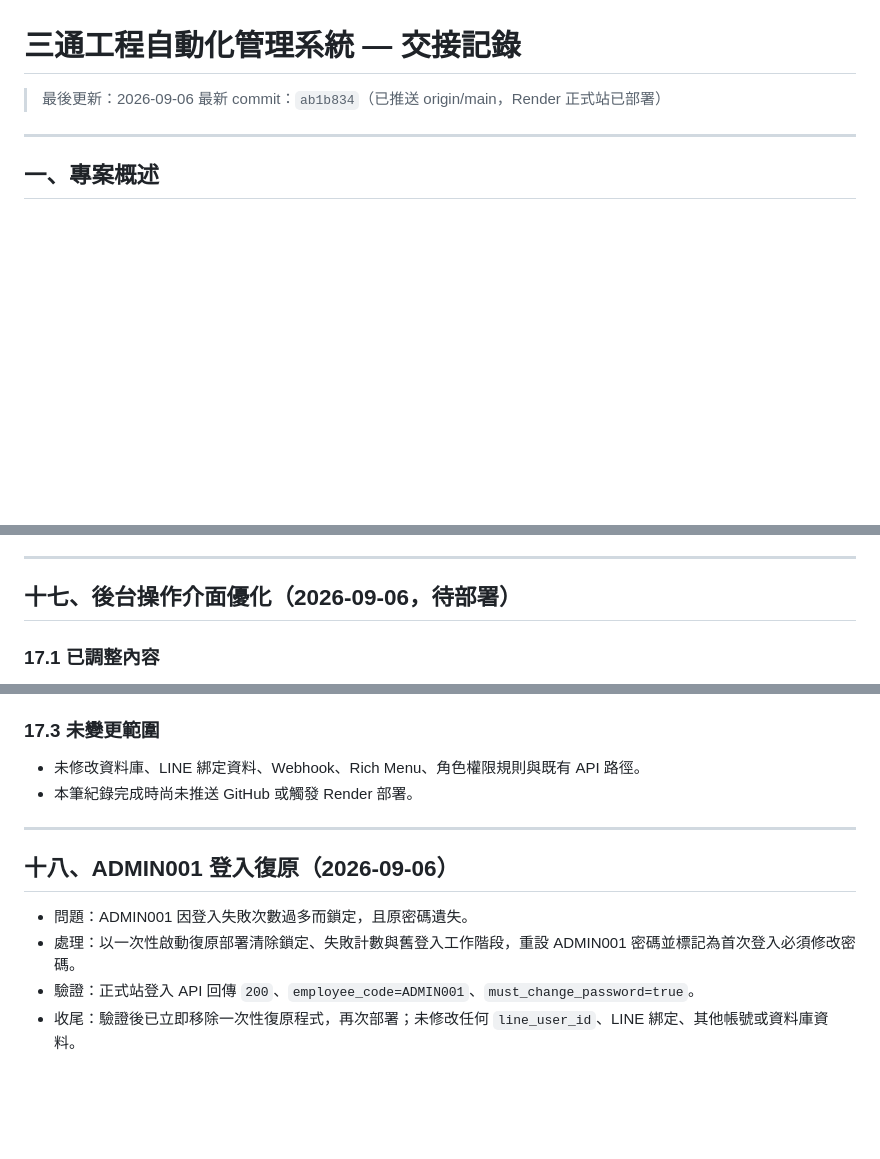
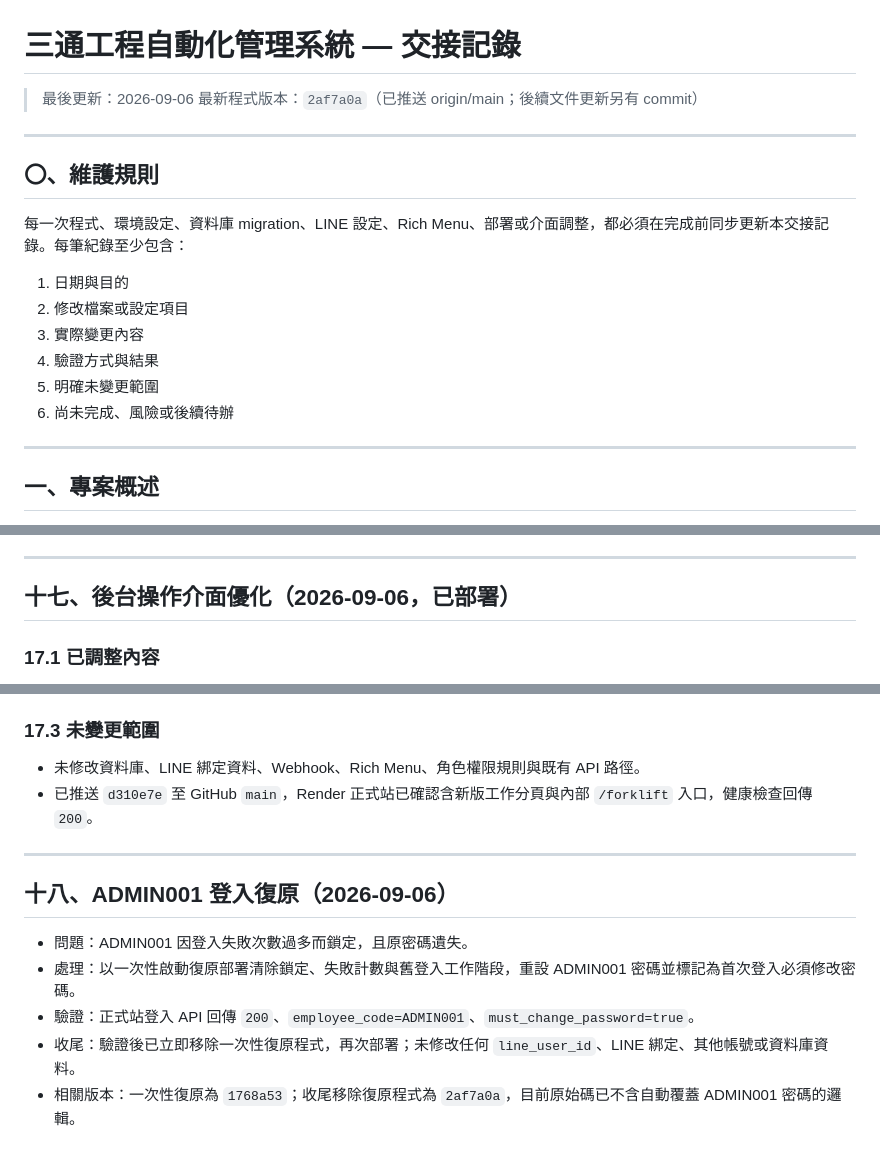
Before and after one commit to lin61751226-netizen/santong-erp, a Markdown page: 交接記錄.md, 3 parts joined by grey strips. Drawn GitHub-style; blank space fills up the shorter version.

Commit message:
Document Santong change handoff policy

```diff
--- a/交接記錄.md
+++ b/交接記錄.md
@@ -1,7 +1,20 @@
 # 三通工程自動化管理系統 — 交接記錄
 
 > 最後更新：2026-09-06
-> 最新 commit：`ab1b834`（已推送 origin/main，Render 正式站已部署）
+> 最新程式版本：`2af7a0a`（已推送 origin/main；後續文件更新另有 commit）
+
+---
+
+## 〇、維護規則
+
+每一次程式、環境設定、資料庫 migration、LINE 設定、Rich Menu、部署或介面調整，都必須在完成前同步更新本交接記錄。每筆紀錄至少包含：
+
+1. 日期與目的
+2. 修改檔案或設定項目
+3. 實際變更內容
+4. 驗證方式與結果
+5. 明確未變更範圍
+6. 尚未完成、風險或後續待辦
 
 ---
 
@@ -683,7 +696,7 @@ ender.yaml | 新增 3 個 OAuth 環境變數（均 sync: false，需在 Render
 
 ---
 
-## 十七、後台操作介面優化（2026-09-06，待部署）
+## 十七、後台操作介面優化（2026-09-06，已部署）
 
 ### 17.1 已調整內容
 
@@ -702,7 +715,7 @@ ender.yaml | 新增 3 個 OAuth 環境變數（均 sync: false，需在 Render
 ### 17.3 未變更範圍
 
 - 未修改資料庫、LINE 綁定資料、Webhook、Rich Menu、角色權限規則與既有 API 路徑。
-- 本筆紀錄完成時尚未推送 GitHub 或觸發 Render 部署。
+- 已推送 `d310e7e` 至 GitHub `main`，Render 正式站已確認含新版工作分頁與內部 `/forklift` 入口，健康檢查回傳 `200`。
 
 ---
 
@@ -712,3 +725,4 @@ ender.yaml | 新增 3 個 OAuth 環境變數（均 sync: false，需在 Render
 - 處理：以一次性啟動復原部署清除鎖定、失敗計數與舊登入工作階段，重設 ADMIN001 密碼並標記為首次登入必須修改密碼。
 - 驗證：正式站登入 API 回傳 `200`、`employee_code=ADMIN001`、`must_change_password=true`。
 - 收尾：驗證後已立即移除一次性復原程式，再次部署；未修改任何 `line_user_id`、LINE 綁定、其他帳號或資料庫資料。
+- 相關版本：一次性復原為 `1768a53`；收尾移除復原程式為 `2af7a0a`，目前原始碼已不含自動覆蓋 ADMIN001 密碼的邏輯。
```
